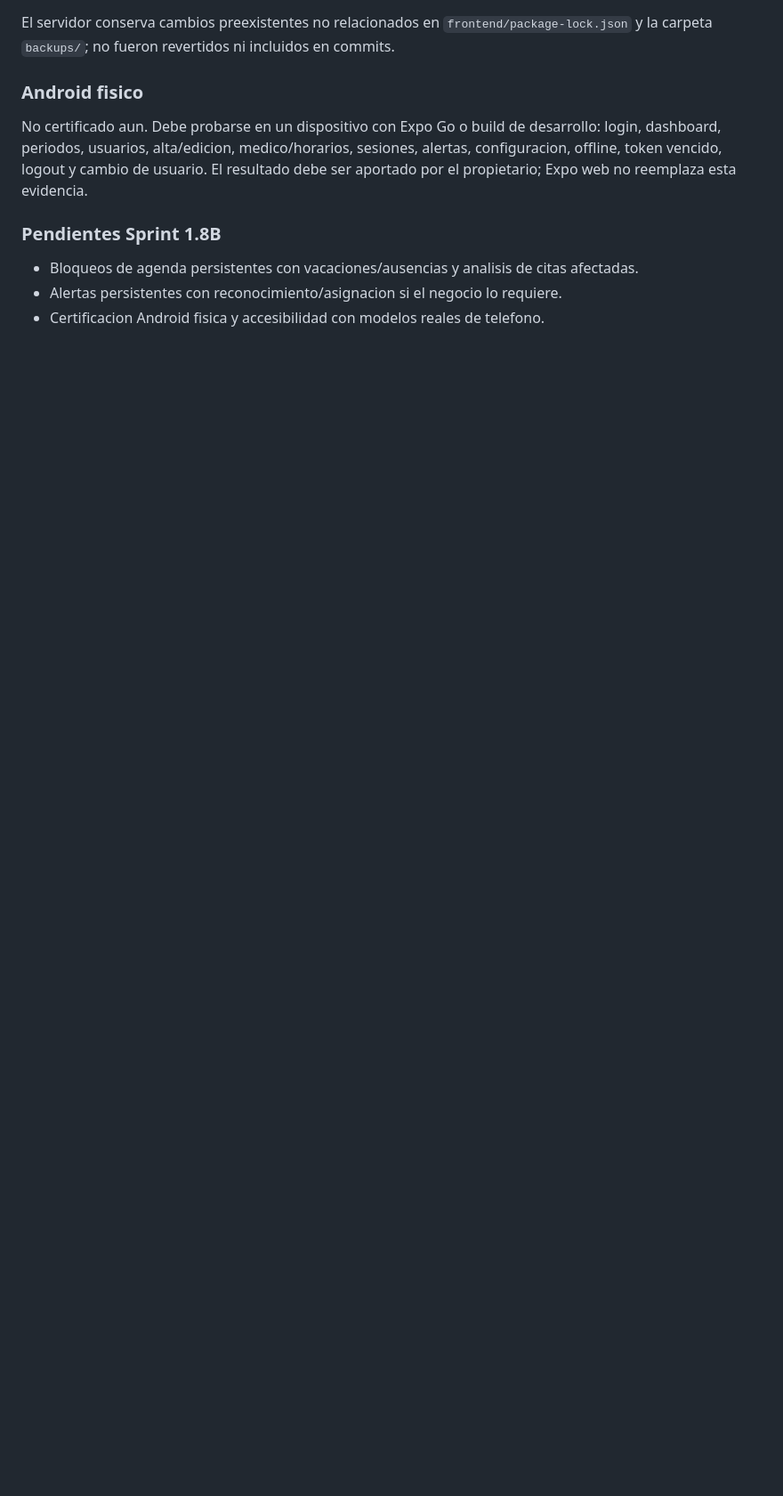
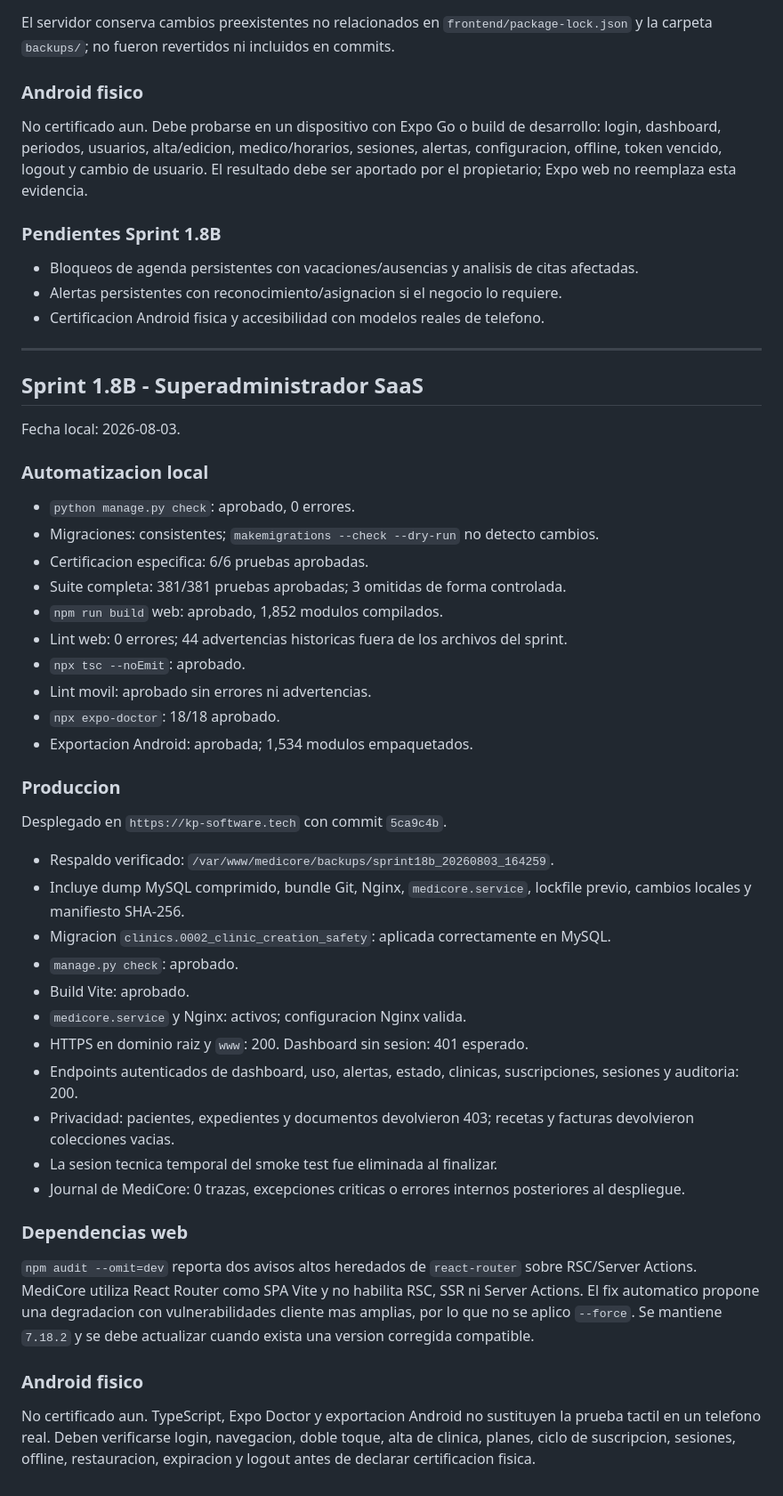
Before and after one commit to kener24/MediCore, a Markdown page: docs/PRODUCTION_TEST_EVIDENCE.md, the part around the change. Shown at 89% size. Drawn GitHub-style; blank space fills up the shorter version.

Commit message:
Record Sprint 1.8B production evidence

```diff
--- a/docs/PRODUCTION_TEST_EVIDENCE.md
+++ b/docs/PRODUCTION_TEST_EVIDENCE.md
@@ -210,3 +210,46 @@ No certificado aun. Debe probarse en un dispositivo con Expo Go o build de desar
 - Bloqueos de agenda persistentes con vacaciones/ausencias y analisis de citas afectadas.
 - Alertas persistentes con reconocimiento/asignacion si el negocio lo requiere.
 - Certificacion Android fisica y accesibilidad con modelos reales de telefono.
+
+---
+
+## Sprint 1.8B - Superadministrador SaaS
+
+Fecha local: 2026-08-03.
+
+### Automatizacion local
+
+- `python manage.py check`: aprobado, 0 errores.
+- Migraciones: consistentes; `makemigrations --check --dry-run` no detecto cambios.
+- Certificacion especifica: 6/6 pruebas aprobadas.
+- Suite completa: 381/381 pruebas aprobadas; 3 omitidas de forma controlada.
+- `npm run build` web: aprobado, 1,852 modulos compilados.
+- Lint web: 0 errores; 44 advertencias historicas fuera de los archivos del sprint.
+- `npx tsc --noEmit`: aprobado.
+- Lint movil: aprobado sin errores ni advertencias.
+- `npx expo-doctor`: 18/18 aprobado.
+- Exportacion Android: aprobada; 1,534 modulos empaquetados.
+
+### Produccion
+
+Desplegado en `https://kp-software.tech` con commit `5ca9c4b`.
+
+- Respaldo verificado: `/var/www/medicore/backups/sprint18b_20260803_164259`.
+- Incluye dump MySQL comprimido, bundle Git, Nginx, `medicore.service`, lockfile previo, cambios locales y manifiesto SHA-256.
+- Migracion `clinics.0002_clinic_creation_safety`: aplicada correctamente en MySQL.
+- `manage.py check`: aprobado.
+- Build Vite: aprobado.
+- `medicore.service` y Nginx: activos; configuracion Nginx valida.
+- HTTPS en dominio raiz y `www`: 200. Dashboard sin sesion: 401 esperado.
+- Endpoints autenticados de dashboard, uso, alertas, estado, clinicas, suscripciones, sesiones y auditoria: 200.
+- Privacidad: pacientes, expedientes y documentos devolvieron 403; recetas y facturas devolvieron colecciones vacias.
+- La sesion tecnica temporal del smoke test fue eliminada al finalizar.
+- Journal de MediCore: 0 trazas, excepciones criticas o errores internos posteriores al despliegue.
+
+### Dependencias web
+
+`npm audit --omit=dev` reporta dos avisos altos heredados de `react-router` sobre RSC/Server Actions. MediCore utiliza React Router como SPA Vite y no habilita RSC, SSR ni Server Actions. El fix automatico propone una degradacion con vulnerabilidades cliente mas amplias, por lo que no se aplico `--force`. Se mantiene `7.18.2` y se debe actualizar cuando exista una version corregida compatible.
+
+### Android fisico
+
+No certificado aun. TypeScript, Expo Doctor y exportacion Android no sustituyen la prueba tactil en un telefono real. Deben verificarse login, navegacion, doble toque, alta de clinica, planes, ciclo de suscripcion, sesiones, offline, restauracion, expiracion y logout antes de declarar certificacion fisica.
```
